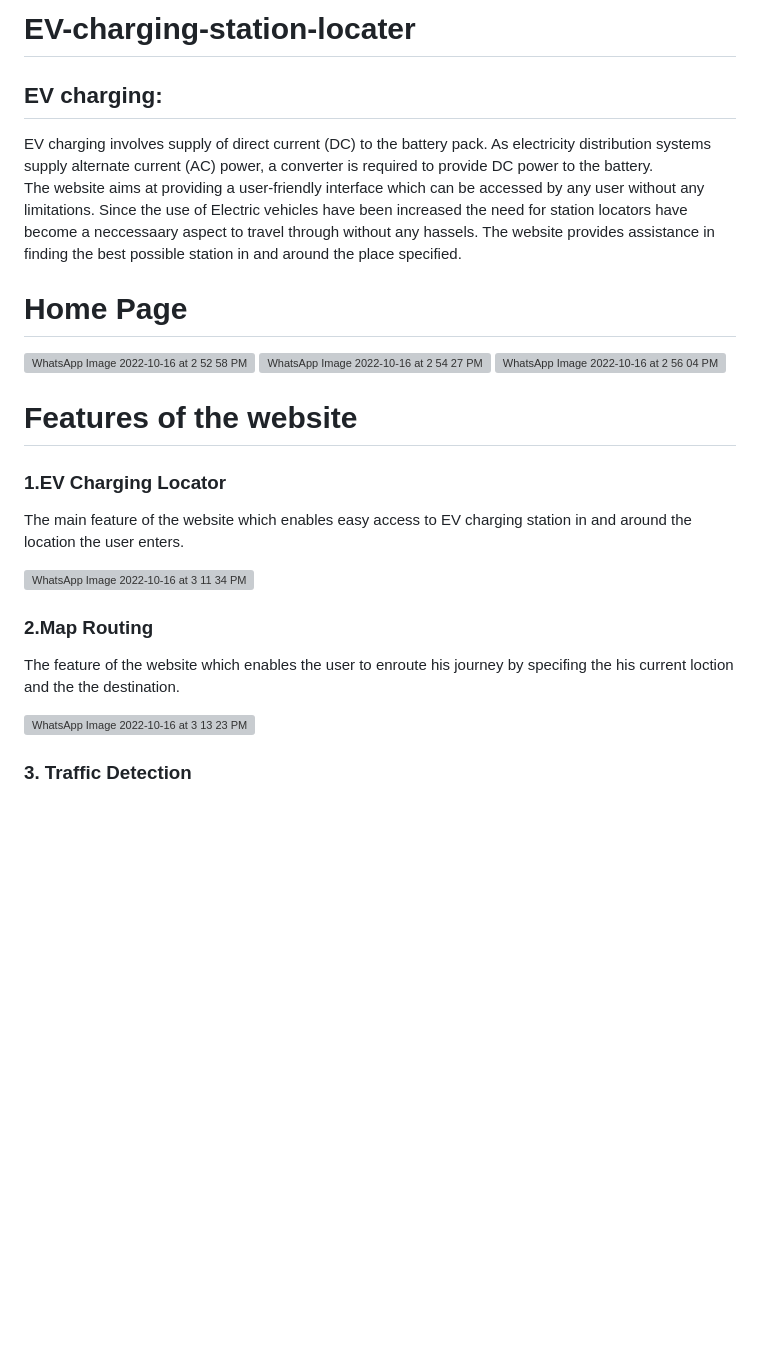
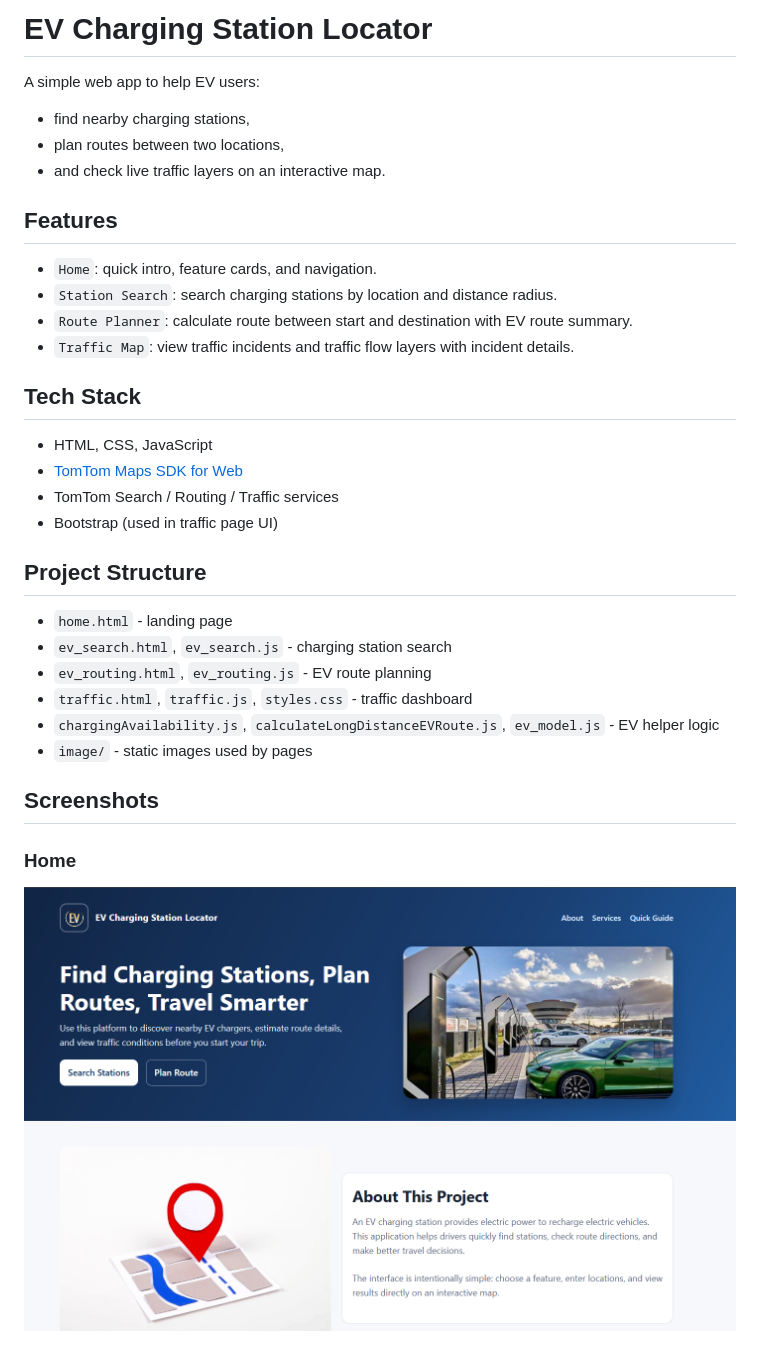
Before and after one commit to BIT-Mavericks/Charging-Station-Locator-for-EV-s, a Markdown page: README.md, the part around one of its changes. Rendered like a GitHub page; pictures changed too: image/Output/Screenshot 2026-04-15 144053.png (added); blank space fills up the shorter version; grey boxes are pictures that could not be loaded.

Commit message:
Replace repository history with latest project state

```diff
--- a/README.md
+++ b/README.md
@@ -1,26 +1,35 @@
-# EV-charging-station-locater
-## EV charging:
-EV charging involves supply of direct current (DC) to the battery pack. As electricity distribution systems supply alternate current (AC) power, a converter is required to provide DC power to the battery.<br>
-The website aims at providing a user-friendly interface which can be accessed by any user without any limitations. Since the use of Electric vehicles have been increased the need for station locators have become a neccessaary aspect to travel through without any hassels. The website provides assistance in finding the best possible station in and around the place specified.
-# Home Page
+# EV Charging Station Locator
 
-![WhatsApp Image 2022-10-16 at 2 52 58 PM](https://user-images.githubusercontent.com/92366931/196028187-0cae488a-f6e0-4026-bd5a-3496d294f796.jpeg)
-![WhatsApp Image 2022-10-16 at 2 54 27 PM](https://user-images.githubusercontent.com/92366931/196028194-fc2634f7-b4f5-43c0-bdba-30b79d854dd8.jpeg)
-![WhatsApp Image 2022-10-16 at 2 56 04 PM (1)](https://user-images.githubusercontent.com/92366931/196028332-1e804a8e-d9f1-4cad-80c3-3d5ed14601fb.jpeg)
+A simple web app to help EV users:
+- find nearby charging stations,
+- plan routes between two locations,
+- and check live traffic layers on an interactive map.
 
-# Features of the website
+## Features
 
-### 1.EV Charging Locator
+- `Home`: quick intro, feature cards, and navigation.
+- `Station Search`: search charging stations by location and distance radius.
+- `Route Planner`: calculate route between start and destination with EV route summary.
+- `Traffic Map`: view traffic incidents and traffic flow layers with incident details.
 
-The main feature of the website which enables easy access to EV charging station in and around the location the user enters.
+## Tech Stack
 
-![WhatsApp Image 2022-10-16 at 3 11 34 PM](https://user-images.githubusercontent.com/92366931/196028704-2683fd07-ddd0-4eea-83ad-e761720fc5c1.jpeg)
+- HTML, CSS, JavaScript
+- [TomTom Maps SDK for Web](https://developer.tomtom.com/maps-sdk-web)
+- TomTom Search / Routing / Traffic services
+- Bootstrap (used in traffic page UI)
 
-### 2.Map Routing
+## Project Structure
 
-The feature of the website which enables the user to enroute his journey by specifing the his current loction and the the destination.
+- `home.html` - landing page
+- `ev_search.html`, `ev_search.js` - charging station search
+- `ev_routing.html`, `ev_routing.js` - EV route planning
+- `traffic.html`, `traffic.js`, `styles.css` - traffic dashboard
+- `chargingAvailability.js`, `calculateLongDistanceEVRoute.js`, `ev_model.js` - EV helper logic
+- `image/` - static images used by pages
 
-![WhatsApp Image 2022-10-16 at 3 13 23 PM](https://user-images.githubusercontent.com/92366931/196028735-4f6ec2fe-23df-4863-bfba-46d40885c554.jpeg)
+## Screenshots
 
-### 3. Traffic Detection
+### Home
+![Home](image/Output/Screenshot%202026-04-15%20144053.png)
 
```
Also changed, not shown: other parts of README.md (+21 -3 lines), image/Output/Screenshot 2026-04-15 152742.png (added), image/Output/Screenshot 2026-04-15 153323.png (added), image/Output/Screenshot 2026-04-15 153657.png (added), 5 other files.
